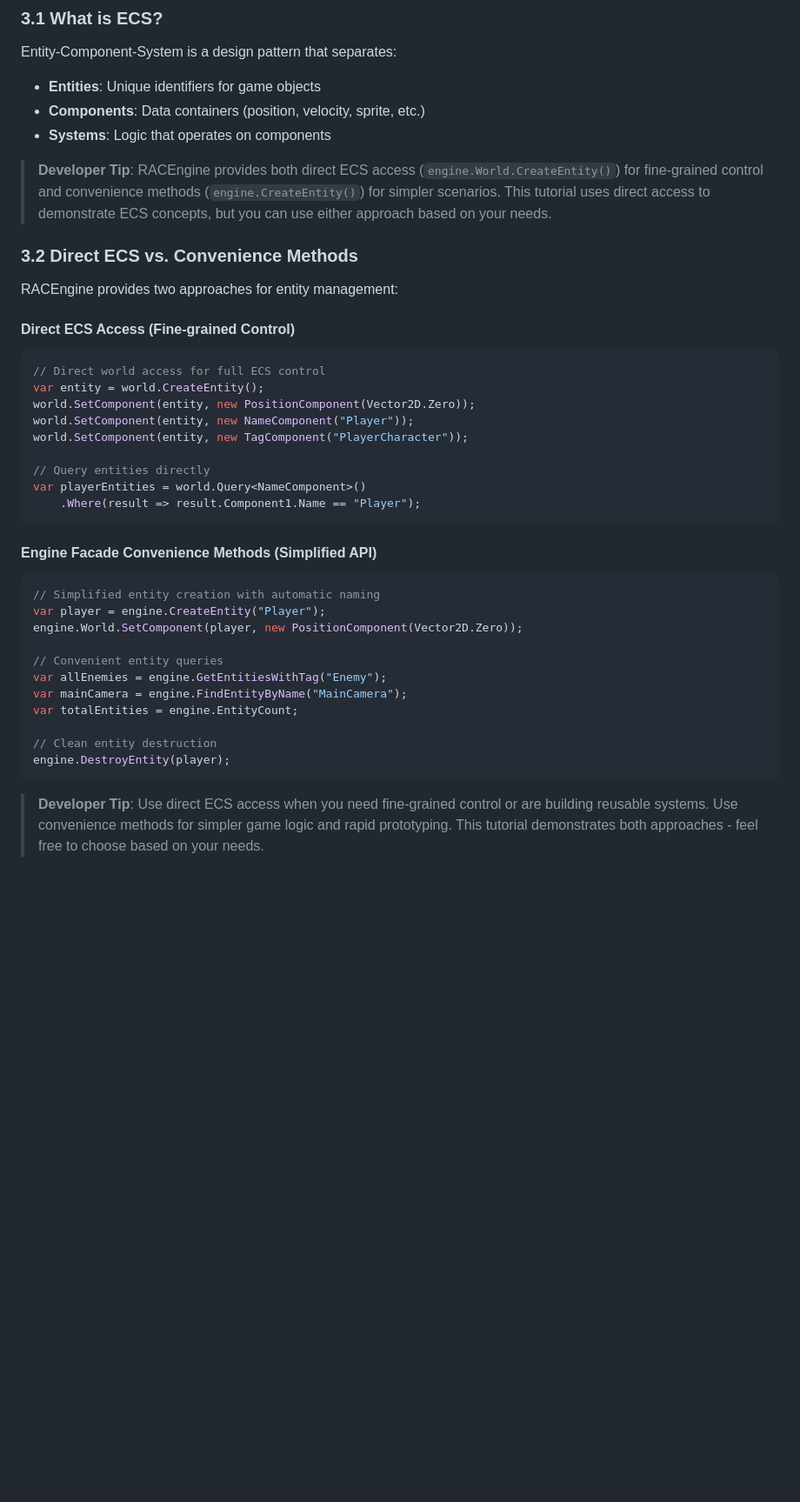
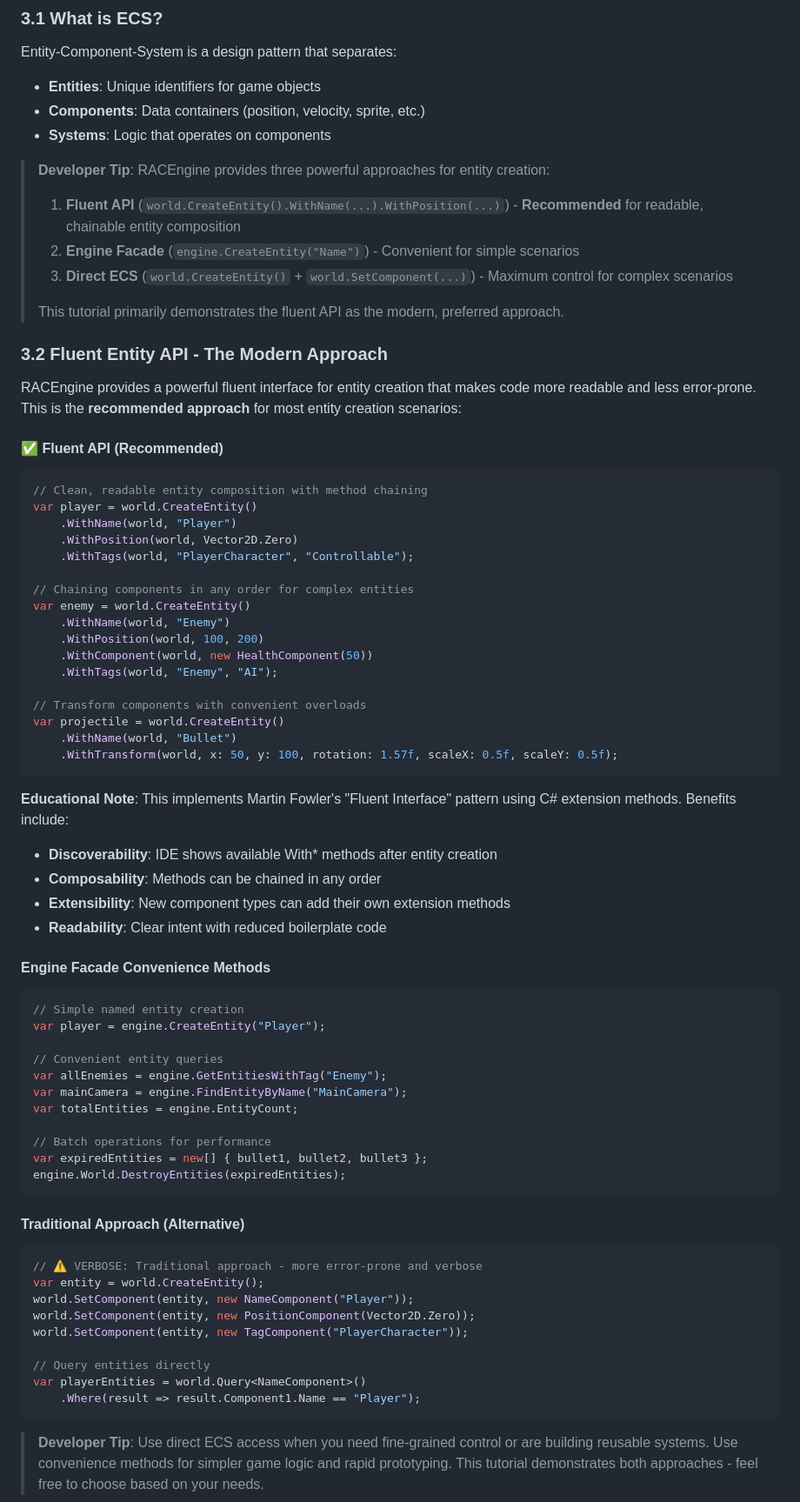
Before and after one commit to tomasforsman/RACEngine, a Markdown page: docs/educational-material/getting-started-tutorial.md, the part around one of its changes. Shown at 87% size. GitHub-like rendering; blank space fills up the shorter version.

````diff
--- a/docs/educational-material/getting-started-tutorial.md
+++ b/docs/educational-material/getting-started-tutorial.md
@@ -135,38 +135,70 @@ Entity-Component-System is a design pattern that separates:
 - **Components**: Data containers (position, velocity, sprite, etc.)
 - **Systems**: Logic that operates on components
 
-> **Developer Tip**: RACEngine provides both direct ECS access (`engine.World.CreateEntity()`) for fine-grained control and convenience methods (`engine.CreateEntity()`) for simpler scenarios. This tutorial uses direct access to demonstrate ECS concepts, but you can use either approach based on your needs.
+> **Developer Tip**: RACEngine provides three powerful approaches for entity creation:
+> 1. **Fluent API** (`world.CreateEntity().WithName(...).WithPosition(...)`) - **Recommended** for readable, chainable entity composition
+> 2. **Engine Facade** (`engine.CreateEntity("Name")`) - Convenient for simple scenarios
+> 3. **Direct ECS** (`world.CreateEntity()` + `world.SetComponent(...)`) - Maximum control for complex scenarios
+>
+> This tutorial primarily demonstrates the fluent API as the modern, preferred approach.
 
-### 3.2 Direct ECS vs. Convenience Methods
+### 3.2 Fluent Entity API - The Modern Approach
 
-RACEngine provides two approaches for entity management:
+RACEngine provides a powerful fluent interface for entity creation that makes code more readable and less error-prone. This is the **recommended approach** for most entity creation scenarios:
 
-#### Direct ECS Access (Fine-grained Control)
+#### ✅ Fluent API (Recommended)
 ```csharp
-// Direct world access for full ECS control
-var entity = world.CreateEntity();
-world.SetComponent(entity, new PositionComponent(Vector2D.Zero));
-world.SetComponent(entity, new NameComponent("Player"));
-world.SetComponent(entity, new TagComponent("PlayerCharacter"));
+// Clean, readable entity composition with method chaining
+var player = world.CreateEntity()
+    .WithName(world, "Player")
+    .WithPosition(world, Vector2D.Zero)
+    .WithTags(world, "PlayerCharacter", "Controllable");
 
-// Query entities directly
-var playerEntities = world.Query<NameComponent>()
-    .Where(result => result.Component1.Name == "Player");
+// Chaining components in any order for complex entities
+var enemy = world.CreateEntity()
+    .WithName(world, "Enemy")
+    .WithPosition(world, 100, 200)
+    .WithComponent(world, new HealthComponent(50))
+    .WithTags(world, "Enemy", "AI");
+
+// Transform components with convenient overloads
+var projectile = world.CreateEntity()
+    .WithName(world, "Bullet")
+    .WithTransform(world, x: 50, y: 100, rotation: 1.57f, scaleX: 0.5f, scaleY: 0.5f);
 ```
 
-#### Engine Facade Convenience Methods (Simplified API)
+**Educational Note**: This implements Martin Fowler's "Fluent Interface" pattern using C# extension methods. Benefits include:
+- **Discoverability**: IDE shows available With* methods after entity creation
+- **Composability**: Methods can be chained in any order
+- **Extensibility**: New component types can add their own extension methods
+- **Readability**: Clear intent with reduced boilerplate code
+
+#### Engine Facade Convenience Methods
 ```csharp
-// Simplified entity creation with automatic naming
+// Simple named entity creation
 var player = engine.CreateEntity("Player");
-engine.World.SetComponent(player, new PositionComponent(Vector2D.Zero));
 
 // Convenient entity queries
 var allEnemies = engine.GetEntitiesWithTag("Enemy");
 var mainCamera = engine.FindEntityByName("MainCamera");
 var totalEntities = engine.EntityCount;
 
-// Clean entity destruction
-engine.DestroyEntity(player);
+// Batch operations for performance
+var expiredEntities = new[] { bullet1, bullet2, bullet3 };
+engine.World.DestroyEntities(expiredEntities);
+```
+
+#### Traditional Approach (Alternative)
+```csharp
+// ⚠️ VERBOSE: Traditional approach - more error-prone and verbose
+var entity = world.CreateEntity();
+world.SetComponent(entity, new NameComponent("Player"));
+world.SetComponent(entity, new PositionComponent(Vector2D.Zero));
+world.SetComponent(entity, new TagComponent("PlayerCharacter"));
+
+// Query entities directly
+var playerEntities = world.Query<NameComponent>()
+    .Where(result => result.Component1.Name == "Player");
 ```
 
 > **Developer Tip**: Use direct ECS access when you need fine-grained control or are building reusable systems. Use convenience methods for simpler game logic and rapid prototyping. This tutorial demonstrates both approaches - feel free to choose based on your needs.
````
Also changed, not shown: other parts of docs/educational-material/getting-started-tutorial.md (+122 -65 lines).
